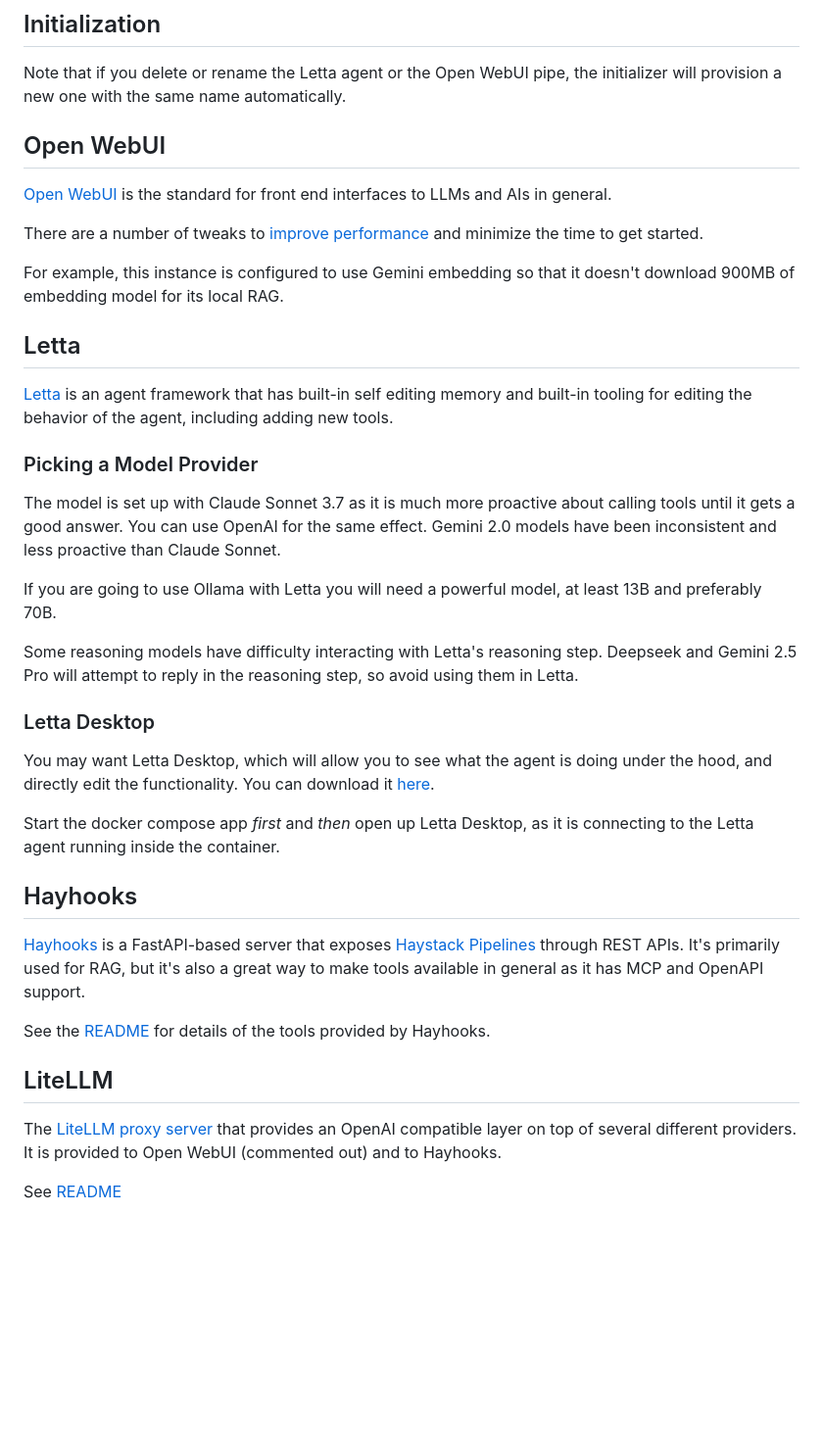
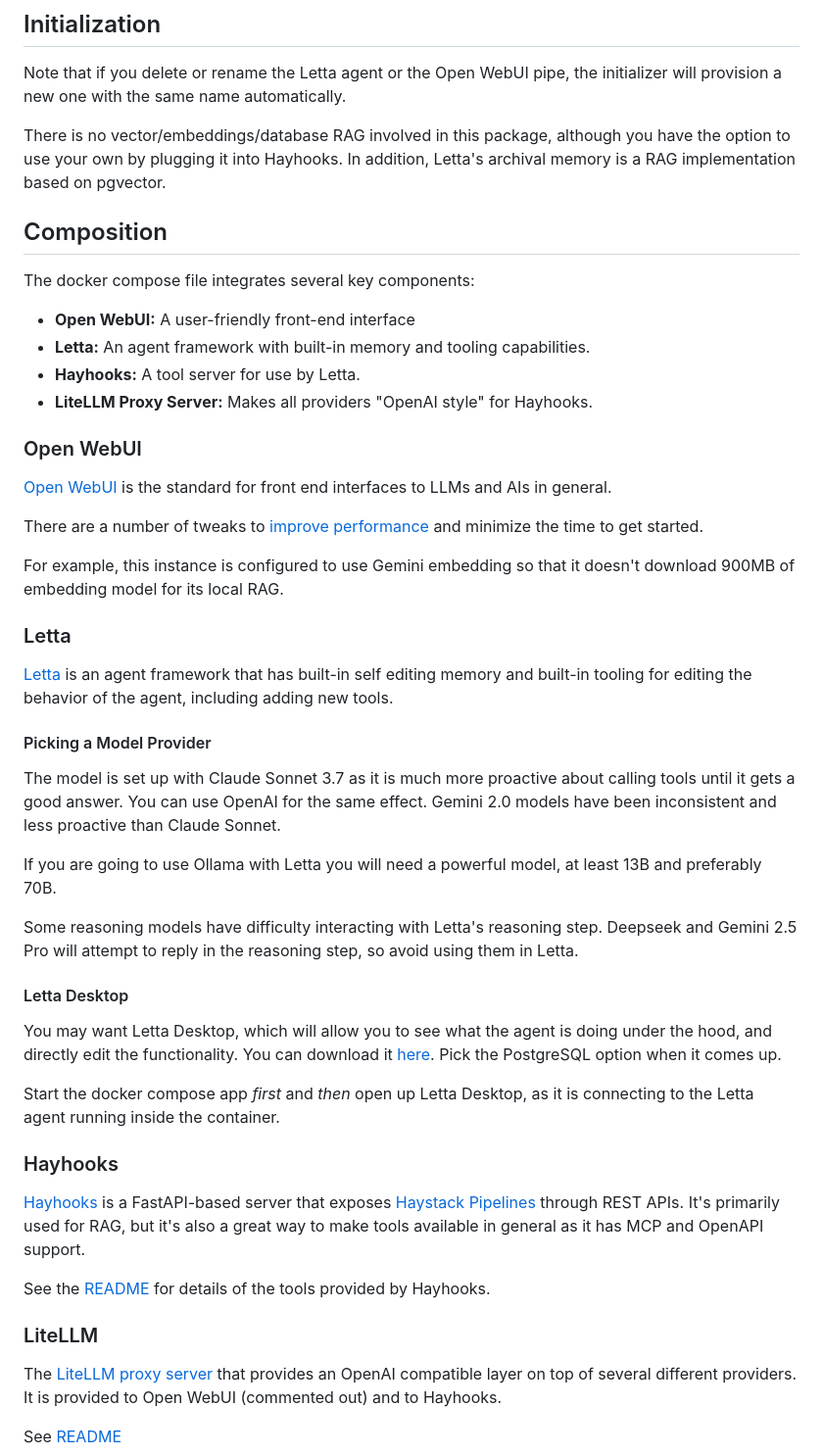
Before and after one commit to wsargent/groundedllm, a Markdown page: README.md, the part around one of its changes. Shown at 98% size. Rendered like a GitHub page; blank space fills up the shorter version.

```diff
--- a/README.md
+++ b/README.md
@@ -90,7 +90,18 @@ docker compose down -v --remove-orphans && docker compose up --build
 
 Note that if you delete or rename the Letta agent or the Open WebUI pipe, the initializer will provision a new one with the same name automatically.
 
-## Open WebUI
+There is no vector/embeddings/database RAG involved in this package, although you have the option to use your own by plugging it into Hayhooks.  In addition, Letta's archival memory is a RAG implementation based on pgvector.
+
+## Composition
+
+The docker compose file integrates several key components:
+
+* **Open WebUI:** A user-friendly front-end interface
+* **Letta:** An agent framework with built-in memory and tooling capabilities.
+* **Hayhooks:** A tool server for use by Letta.
+* **LiteLLM Proxy Server:**  Makes all providers "OpenAI style" for Hayhooks.
+
+### Open WebUI
 
 [Open WebUI](https://docs.openwebui.com) is the standard for front end interfaces to LLMs and AIs in general.
 
@@ -98,11 +109,11 @@ There are a number of tweaks to [improve performance](https://docs.openwebui.com
 
 For example, this instance is configured to use Gemini embedding so that it doesn't download 900MB of embedding model for its local RAG.
 
-## Letta
+### Letta
 
 [Letta](https://docs.letta.com) is an agent framework that has built-in self editing memory and built-in tooling for editing the behavior of the agent, including adding new tools.
 
-### Picking a Model Provider
+#### Picking a Model Provider
 
 The model is set up with Claude Sonnet 3.7 as it is much more proactive about calling tools until it gets a good answer.  You can use OpenAI for the same effect.  Gemini 2.0 models have been inconsistent and less proactive than Claude Sonnet.
 
@@ -110,19 +121,19 @@ If you are going to use Ollama with Letta you will need a powerful model, at lea
 
 Some reasoning models have difficulty interacting with Letta's reasoning step.  Deepseek and Gemini 2.5 Pro will attempt to reply in the reasoning step, so avoid using them in Letta.
 
-### Letta Desktop
+#### Letta Desktop
 
-You may want Letta Desktop, which will allow you to see what the agent is doing under the hood, and directly edit the functionality. You can download it [here](https://docs.letta.com/quickstart/desktop).
+You may want Letta Desktop, which will allow you to see what the agent is doing under the hood, and directly edit the functionality. You can download it [here](https://docs.letta.com/quickstart/desktop).  Pick the PostgreSQL option when it comes up.
 
 Start the docker compose app *first* and *then* open up Letta Desktop, as it is connecting to the Letta agent running inside the container.
 
-## Hayhooks
+### Hayhooks
 
 [Hayhooks](https://github.com/deepset-ai/hayhooks/) is a FastAPI-based server that exposes [Haystack Pipelines](https://docs.haystack.deepset.ai/docs/intro) through REST APIs. It's primarily used for RAG, but it's also a great way to make tools available in general as it has MCP and OpenAPI support.
 
 See the [README](./hayhooks/README.md) for details of the tools provided by Hayhooks.
 
-## LiteLLM
+### LiteLLM
 
 The [LiteLLM proxy server](https://docs.litellm.ai/docs/proxy/deploy) that provides an OpenAI compatible layer on top of several different providers. It is provided to Open WebUI (commented out) and to Hayhooks.
 
```
Also changed, not shown: other parts of README.md (+22 -22 lines), images/aispam.png (added), images/grounding.png (renamed from grounding.png), images/hello.png (added), images/sunset.png (added).
